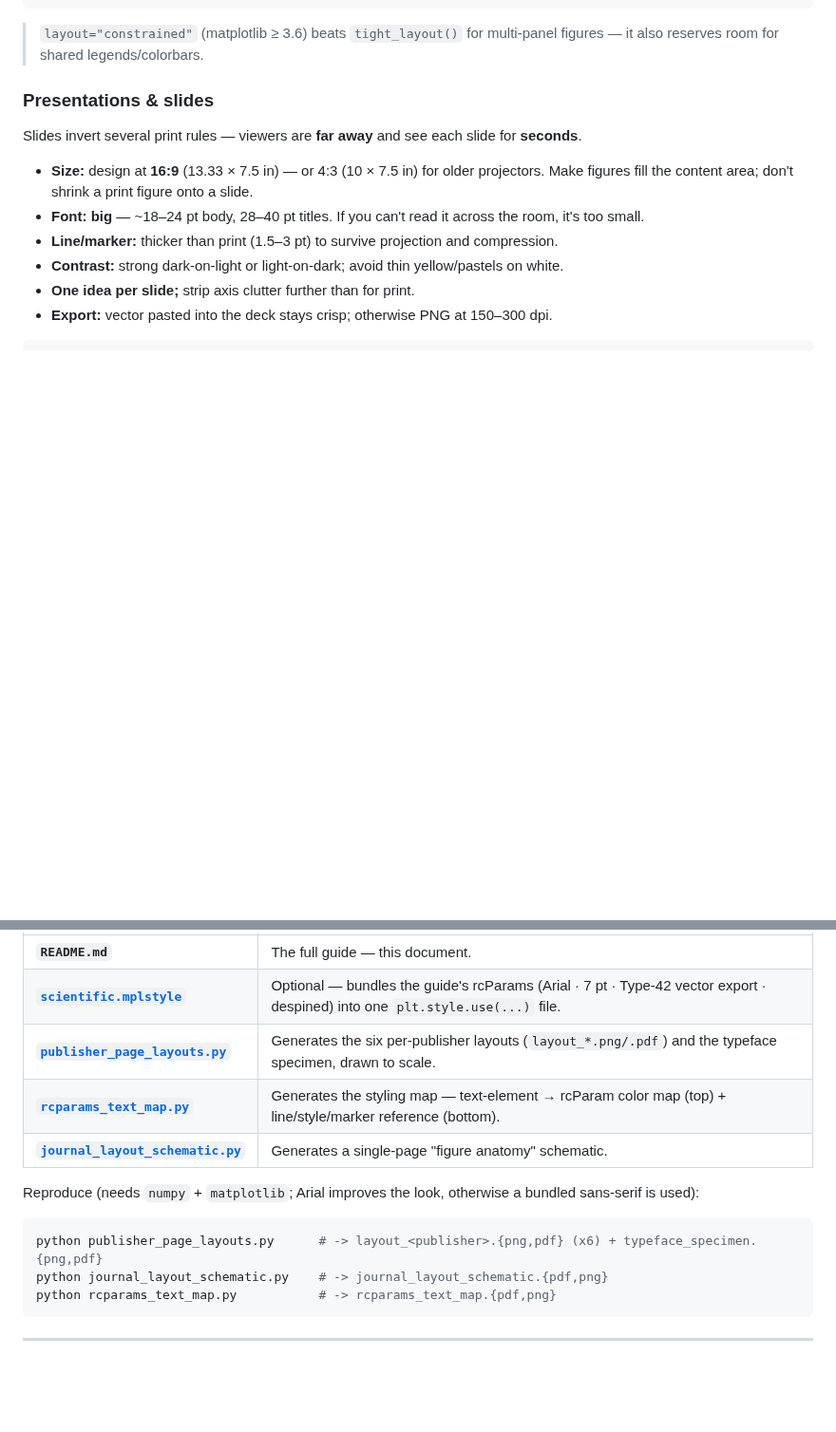
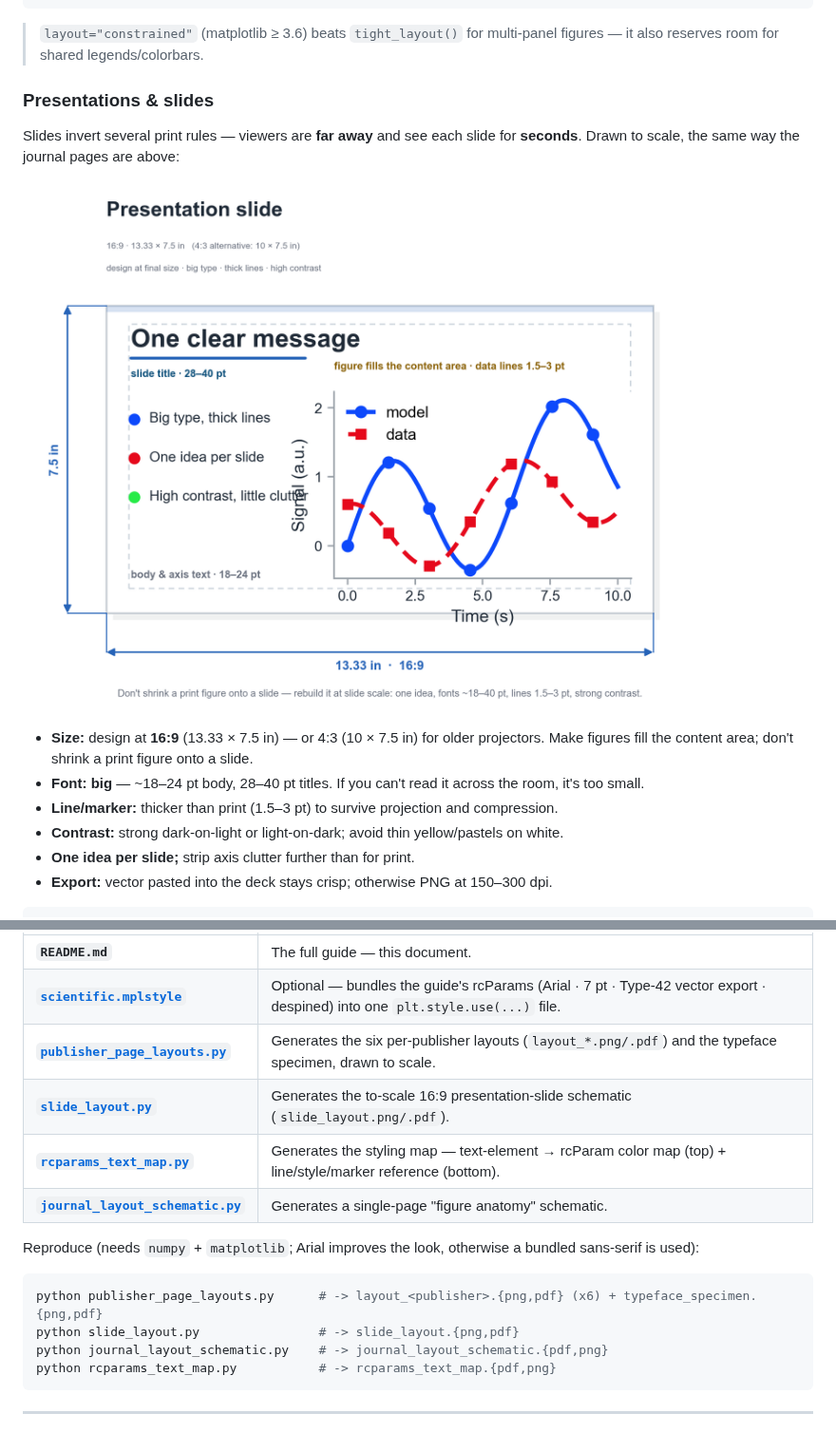
Before and after one commit to jiutongzhao/scientific-plotting-conventions, a Markdown page: README.md, 2 parts joined by grey strips. Shown at 95% size. Drawn GitHub-style; pictures changed too: slide_layout.png (added); blank space fills up the shorter version.

````diff
--- a/README.md
+++ b/README.md
@@ -420,6 +420,9 @@ for ax, letter in zip(axes.flat, "ab"):
 ### Presentations & slides
 
 Slides invert several print rules — viewers are **far away** and see each slide for **seconds**.
+Drawn to scale, the same way the journal pages are above:
+
+![A 16:9 presentation slide drawn to scale (13.33 × 7.5 in): a big title, a few short bullets, and a sample figure that fills the content area with thick lines and large labels. Tags mark the slide-scale type sizes — title 28–40 pt, body and axis text 18–24 pt, data lines 1.5–3 pt — and dimension lines annotate the canvas.](slide_layout.png)
 
 - **Size:** design at **16:9** (13.33 × 7.5 in) — or 4:3 (10 × 7.5 in) for older projectors. Make
   figures fill the content area; don't shrink a print figure onto a slide.
@@ -656,6 +659,7 @@ rcParams; you never need it to follow the conventions.
 | **`README.md`** | The full guide — this document. |
 | **[`scientific.mplstyle`](scientific.mplstyle)** | Optional — bundles the guide's rcParams (Arial · 7 pt · Type-42 vector export · despined) into one `plt.style.use(...)` file. |
 | **[`publisher_page_layouts.py`](publisher_page_layouts.py)** | Generates the six per-publisher layouts (`layout_*.png/.pdf`) and the typeface specimen, drawn to scale. |
+| **[`slide_layout.py`](slide_layout.py)** | Generates the to-scale 16:9 presentation-slide schematic (`slide_layout.png/.pdf`). |
 | **[`rcparams_text_map.py`](rcparams_text_map.py)** | Generates the styling map — text-element → rcParam color map (top) + line/style/marker reference (bottom). |
 | **[`journal_layout_schematic.py`](journal_layout_schematic.py)** | Generates a single-page "figure anatomy" schematic. |
 
@@ -663,6 +667,7 @@ Reproduce (needs `numpy` + `matplotlib`; Arial improves the look, otherwise a bu
 
 ```bash
 python publisher_page_layouts.py      # -> layout_<publisher>.{png,pdf} (x6) + typeface_specimen.{png,pdf}
+python slide_layout.py                # -> slide_layout.{png,pdf}
 python journal_layout_schematic.py    # -> journal_layout_schematic.{pdf,png}
 python rcparams_text_map.py           # -> rcparams_text_map.{pdf,png}
 ```
````
Also changed, not shown: 2 other files.
